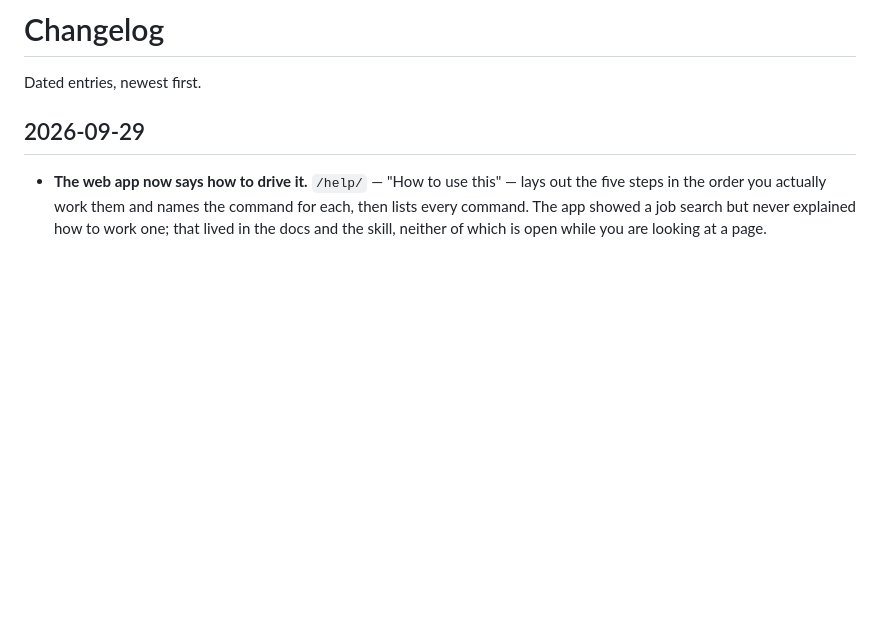
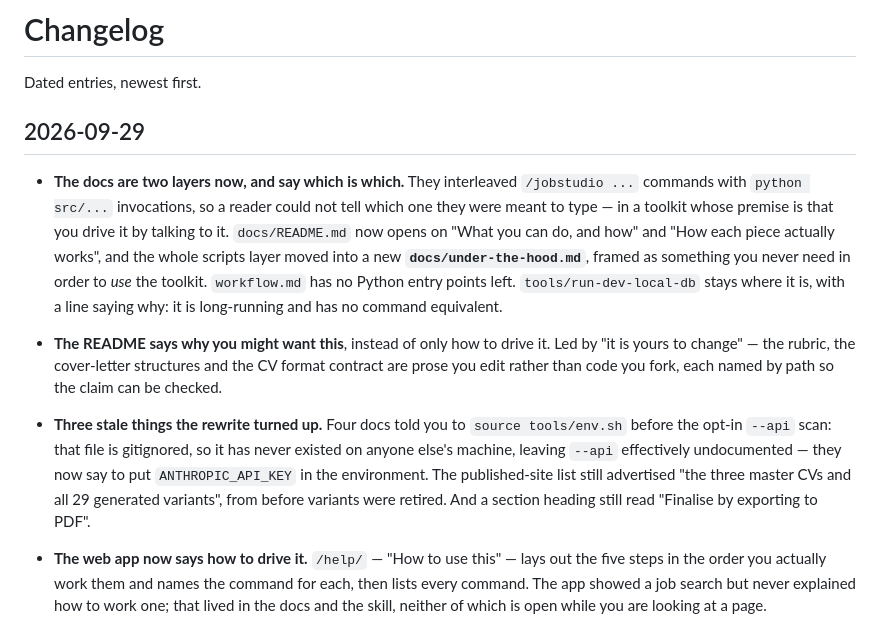
Before and after one commit to lambdamusic/jobstudio, a Markdown page: CHANGELOG.md, the part around the change. GitHub-like rendering; blank space fills up the shorter version.

Commit message:
Record #50 and #43 as done
The backlog and changelog entries for f25d9bb, which went in without
them: the scripted edit asserted on a TODO string I had retyped rather
than copied, and the commit ran anyway.

Co-Authored-By: Claude Opus 5 <noreply@anthropic.com>
Claude-Session: https://claude.ai/code/session_014kvaYXqk5JxGpkmcNuo22H

```diff
--- a/CHANGELOG.md
+++ b/CHANGELOG.md
@@ -3,6 +3,27 @@
 Dated entries, newest first.
 
 ## 2026-09-29
+
+- **The docs are two layers now, and say which is which.** They interleaved
+  `/jobstudio ...` commands with `python src/...` invocations, so a reader could not tell
+  which one they were meant to type — in a toolkit whose premise is that you drive it by
+  talking to it. `docs/README.md` now opens on "What you can do, and how" and "How each
+  piece actually works", and the whole scripts layer moved into a new
+  **`docs/under-the-hood.md`**, framed as something you never need in order to *use* the
+  toolkit. `workflow.md` has no Python entry points left. `tools/run-dev-local-db` stays
+  where it is, with a line saying why: it is long-running and has no command equivalent.
+
+- **The README says why you might want this**, instead of only how to drive it. Led by
+  "it is yours to change" — the rubric, the cover-letter structures and the CV format
+  contract are prose you edit rather than code you fork, each named by path so the claim
+  can be checked.
+
+- **Three stale things the rewrite turned up.** Four docs told you to
+  `source tools/env.sh` before the opt-in `--api` scan: that file is gitignored, so it has
+  never existed on anyone else's machine, leaving `--api` effectively undocumented — they
+  now say to put `ANTHROPIC_API_KEY` in the environment. The published-site list still
+  advertised "the three master CVs and all 29 generated variants", from before variants
+  were retired. And a section heading still read "Finalise by exporting to PDF".
 
 - **The web app now says how to drive it.** `/help/` — "How to use this" — lays out the
   five steps in the order you actually work them and names the command for each, then
```
Also changed, not shown: backlog/TODO.md (+2 -2 lines).
